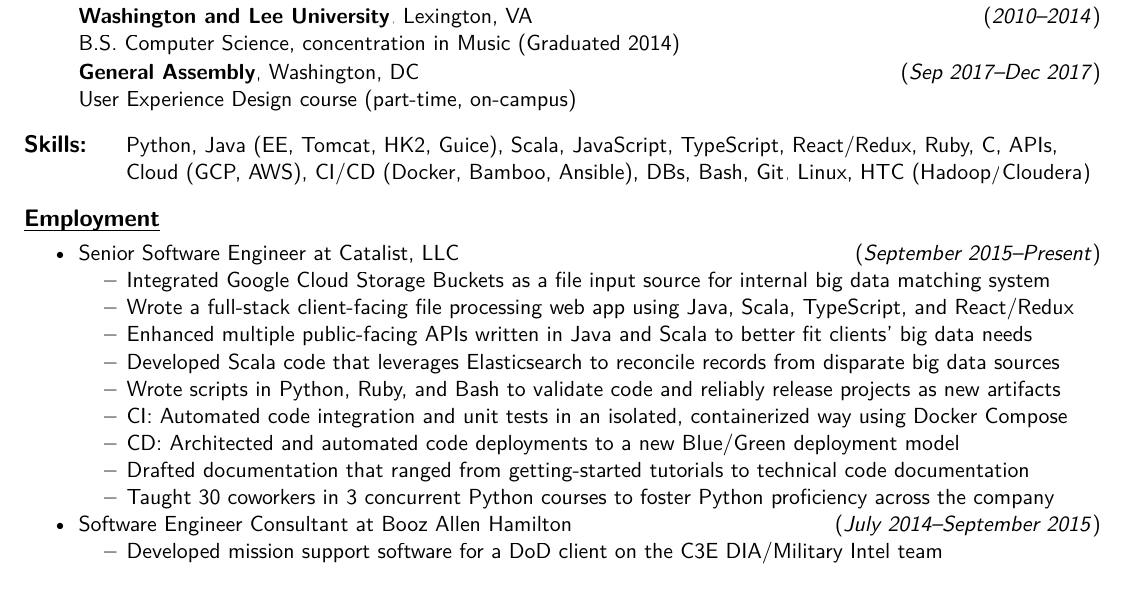
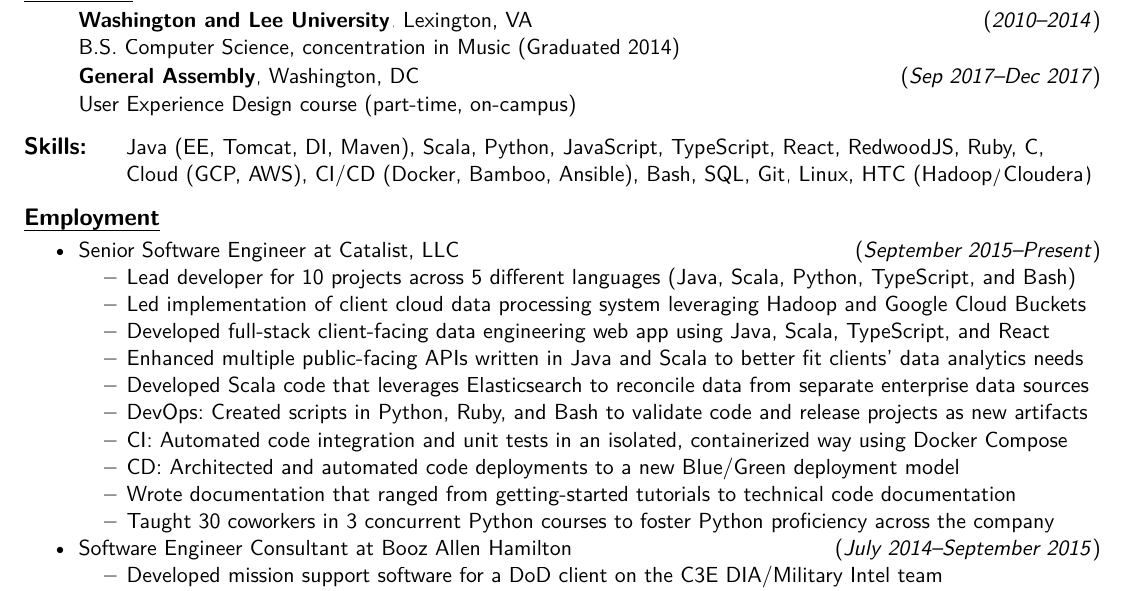
Before and after one commit to garrettheath4/Resume, a LaTeX CV (Resume.tex): part of the page, cut so that both start at the same text. Compiled offline with pdfLaTeX.

Commit message:
Minor: Adjusted Catalist work description section based on recent projects

```diff
--- a/Resume.tex
+++ b/Resume.tex
@@ -162,10 +162,10 @@
     \href{https://www.cloudera.com/products/open-source/apache-hadoop/key-cdh-components.html}{Cloudera}}
 
 \begin{tabular*}{\textwidth}{p{1.8cm} l}
-    {\large \textbf{Skills:}}    & Python, Java (EE, Tomcat, HK2, Guice), Scala, JavaScript, TypeScript, React/Redux,
-                                   Ruby, C, APIs,
+    {\large \textbf{Skills:}}    & Java (EE, Tomcat, DI, Maven), Scala, Python, JavaScript, TypeScript, React,
+                                   RedwoodJS, Ruby, C,
                                    \\
-                                 & Cloud (GCP, AWS), CI/CD (Docker, Bamboo, Ansible), DBs, Bash, \Git, Linux,
+                                 & Cloud (GCP, AWS), CI/CD (Docker, Bamboo, Ansible), Bash, SQL, \Git, Linux,
                                    \HTC{} (Hadoop/\Cloudera) \\
     \iftoggle{clearance}{%
     {\large \textbf{Clearance:}} & Top Secret SCI (CI Poly: August 11, 2015. / %
@@ -192,17 +192,19 @@
 \begin{compactitem}
     \item \dated{Senior Software Engineer at \CatalistLLC}{September 2015--Present}
         \begin{compactitem}
-            \item Integrated Google Cloud Storage Buckets as a file input source for internal big data matching system
-            \item Wrote a full-stack client-facing file processing web app using Java, Scala, TypeScript, and
-                React/Redux
-            \item Enhanced multiple public-facing APIs written in Java and Scala to better fit clients' big data needs
-            \item Developed Scala code that leverages \Elasticsearch{} to reconcile records from disparate big data
+            \item Lead developer for 10 projects across 5 different languages (Java, Scala, Python, TypeScript, and
+                Bash)
+            \item Led implementation of client cloud data processing system leveraging Hadoop and Google Cloud Buckets
+            \item Developed full-stack client-facing data engineering web app using Java, Scala, TypeScript, and React
+            \item Enhanced multiple public-facing APIs written in Java and Scala to better fit clients' data analytics
+                needs
+            \item Developed Scala code that leverages \Elasticsearch{} to reconcile data from separate enterprise data
                 sources
-            \item Wrote scripts in Python, Ruby, and Bash to validate code and reliably release projects as new
+            \item DevOps:\ Created scripts in Python, Ruby, and Bash to validate code and release projects as new
                 artifacts
             \item CI:\ Automated code integration and unit tests in an isolated, containerized way using Docker Compose
             \item CD:\ Architected and automated code deployments to a new \BlueGreen{} deployment model
-            \item Drafted documentation that ranged from getting-started tutorials to technical code documentation
+            \item Wrote documentation that ranged from getting-started tutorials to technical code documentation
             \item Taught 30 coworkers in 3 concurrent Python courses to foster Python proficiency across the company
         \end{compactitem}
     \item \dated{Software Engineer Consultant at \BAH}{July 2014--September 2015}
```
